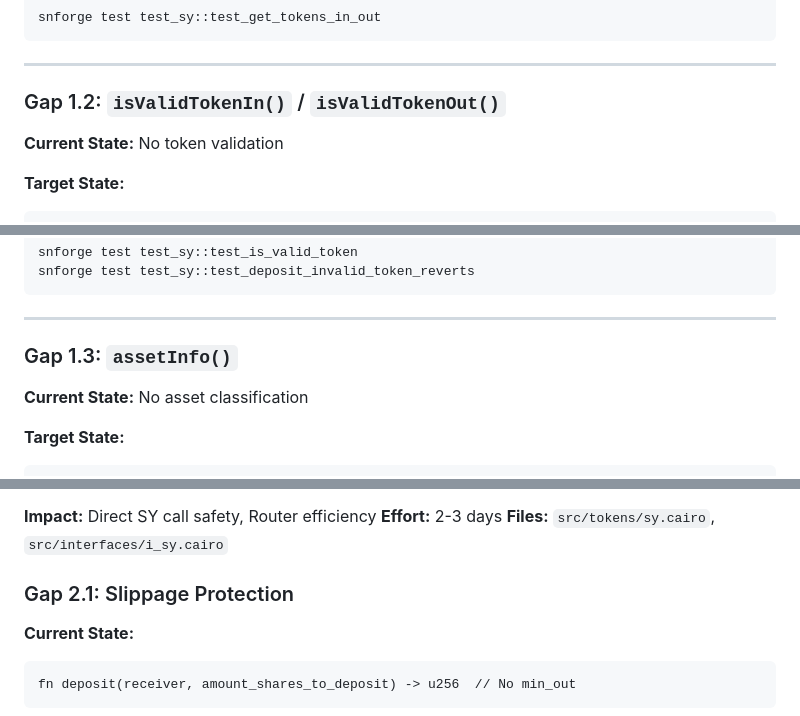
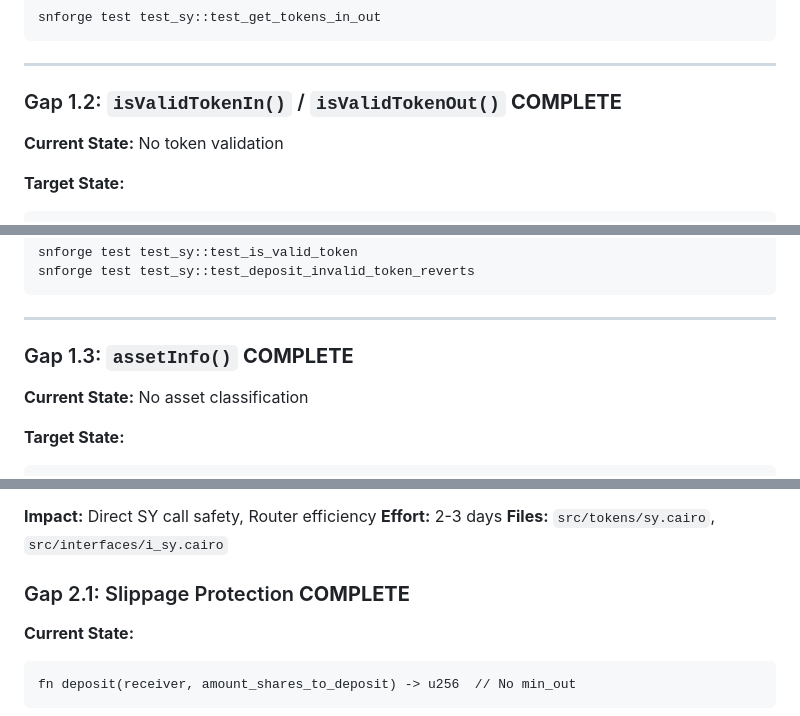
Before and after one commit to ametel01/horizon-starknet, a Markdown page: contracts/SY_GAP_DEVELOPMENT_PLAN.md, 3 parts joined by grey strips. Rendered like a GitHub page.

Commit message:
Update SY development docs with completed gaps
Mark gaps 1.2, 1.3, and 2.1 as complete in development plan.
Add frontend impact analysis for SY changes.

````diff
--- a/contracts/SY_GAP_DEVELOPMENT_PLAN.md
+++ b/contracts/SY_GAP_DEVELOPMENT_PLAN.md
@@ -89,7 +89,7 @@ snforge test test_sy::test_get_tokens_in_out
 
 ---
 
-### Gap 1.2: `isValidTokenIn()` / `isValidTokenOut()`
+### Gap 1.2: `isValidTokenIn()` / `isValidTokenOut()` **COMPLETE**
 
 **Current State:** No token validation
 
@@ -143,7 +143,7 @@ snforge test test_sy::test_deposit_invalid_token_reverts
 
 ---
 
-### Gap 1.3: `assetInfo()`
+### Gap 1.3: `assetInfo()` **COMPLETE**
 
 **Current State:** No asset classification
 
@@ -207,7 +207,7 @@ snforge test test_sy::test_asset_info_liquidity
 **Effort:** 2-3 days
 **Files:** `src/tokens/sy.cairo`, `src/interfaces/i_sy.cairo`
 
-### Gap 2.1: Slippage Protection
+### Gap 2.1: Slippage Protection **COMPLETE**
 
 **Current State:**
 ```cairo
````
Also changed, not shown: packages/frontend/SY_FRONTEND_ANALYSIS.md (added, +449 -0 lines).
